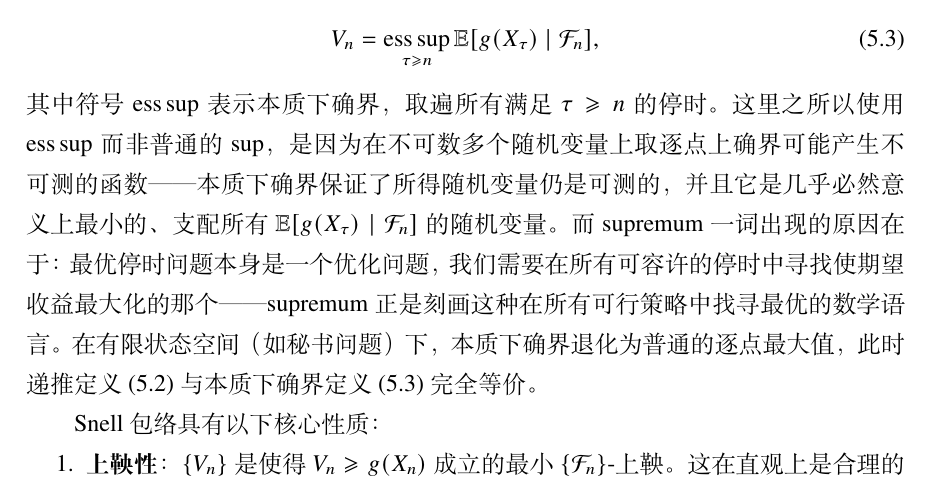
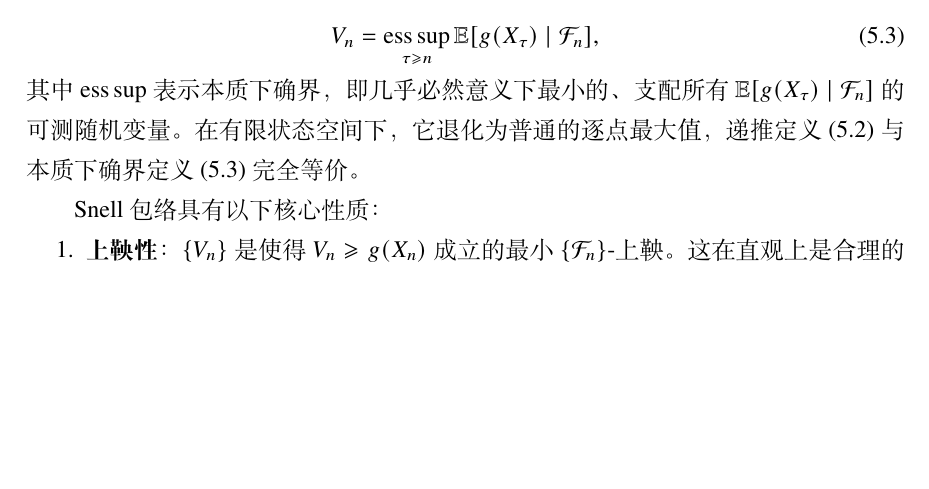
Before and after one commit to GoldenFern/Numerical-simulation-of-the-optional-stopping-theorem-for-martingale-processes, a LaTeX thesis (paper/main.tex, which reads paper/sections/ch05_secretary.tex): part of page 36 of 51 before the commit and part of page 36 of 50 after it, cut so that both start at the same text, the shorter picture padded with empty space. Compiled offline with XeLaTeX.

Commit message:
Shorten ess sup explanation — brief one-sentence definition, remove supremum discussion Co-Authored-By: Claude Opus 4.8 <noreply@anthropic.com>

```diff
--- a/paper/sections/ch05_secretary.tex
+++ b/paper/sections/ch05_secretary.tex
@@ -35,7 +35,7 @@ Snell 包络也可以等价地通过本质下确界（essential supremum）来
 \begin{equation}\label{eq:snell_ess}
   V_n = \operatorname*{ess\,sup}_{\tau \geqslant n} \mathbb{E}[g(X_\tau) \mid \mathcal{F}_n],
 \end{equation}
-其中符号 $\operatorname*{ess\,sup}$ 表示本质下确界，取遍所有满足 $\tau \geqslant n$ 的停时。这里之所以使用 $\operatorname*{ess\,sup}$ 而非普通的 $\sup$，是因为在不可数多个随机变量上取逐点上确界可能产生不可测的函数——本质下确界保证了所得随机变量仍是可测的，并且它是几乎必然意义上最小的、支配所有 $\mathbb{E}[g(X_\tau) \mid \mathcal{F}_n]$ 的随机变量。而 supremum 一词出现的原因在于：最优停时问题本身是一个优化问题，我们需要在所有可容许的停时中寻找使期望收益最大化的那个——supremum 正是刻画这种在所有可行策略中找寻最优的数学语言。在有限状态空间（如秘书问题）下，本质下确界退化为普通的逐点最大值，此时递推定义~\eqref{eq:snell_dp} 与本质下确界定义~\eqref{eq:snell_ess} 完全等价。
+其中 $\operatorname*{ess\,sup}$ 表示本质下确界，即几乎必然意义下最小的、支配所有 $\mathbb{E}[g(X_\tau) \mid \mathcal{F}_n]$ 的可测随机变量。在有限状态空间下，它退化为普通的逐点最大值，递推定义~\eqref{eq:snell_dp} 与本质下确界定义~\eqref{eq:snell_ess} 完全等价。
 
 Snell 包络具有以下核心性质：
 \begin{enumerate}[noitemsep]
```
